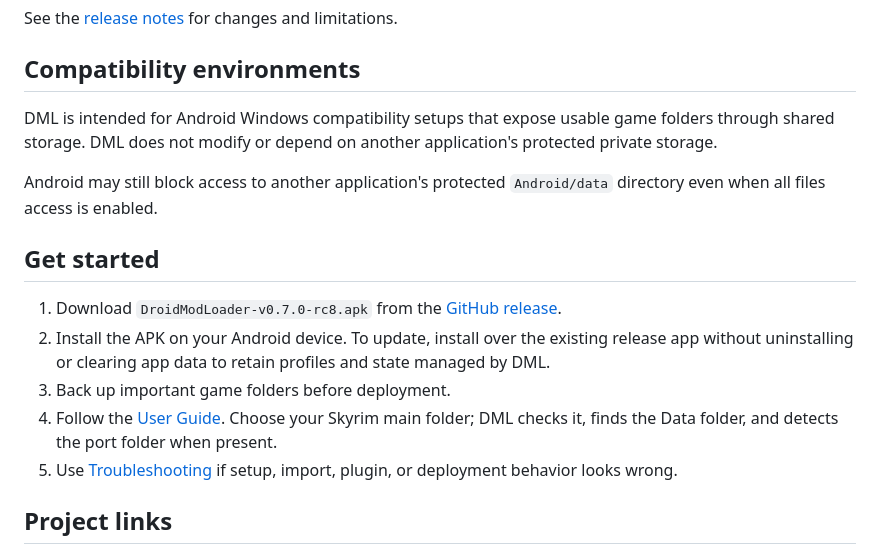
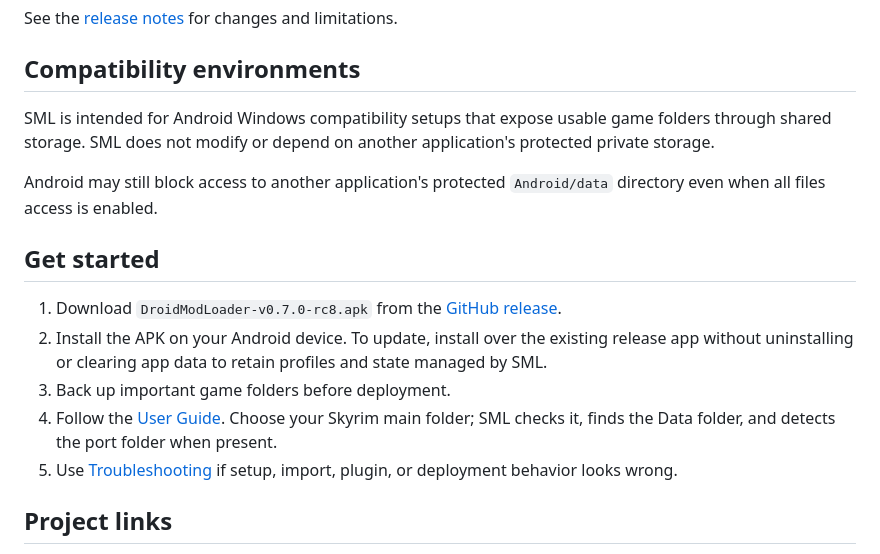
Before and after one commit to TweakerZ/Skyrim-Mod-Loader, a Markdown page: README.md, the part around one of its changes. Drawn GitHub-style.

```diff
--- a/README.md
+++ b/README.md
@@ -63,8 +73,8 @@ See the [release notes](releases/notes/v0.7.0-rc8.md) for changes and limitation
 
 ## Compatibility environments
 
-DML is intended for Android Windows compatibility setups that expose usable game
-folders through shared storage. DML does not modify or depend on another
+SML is intended for Android Windows compatibility setups that expose usable game
+folders through shared storage. SML does not modify or depend on another
 application's protected private storage.
 
 Android may still block access to another application's protected `Android/data`
@@ -76,9 +86,9 @@ directory even when all files access is enabled.
 2. Install the APK on your Android device. To update, install over the existing
    release app without uninstalling or clearing app data to retain profiles and
-   state managed by DML.
+   state managed by SML.
 3. Back up important game folders before deployment.
 4. Follow the [User Guide](docs/user-guide.md). Choose your Skyrim main folder;
-   DML checks it, finds the Data folder, and detects the port folder when present.
+   SML checks it, finds the Data folder, and detects the port folder when present.
 5. Use [Troubleshooting](docs/troubleshooting.md) if setup, import, plugin, or deployment behavior looks wrong.
 
 ## Project links
```
Also changed, not shown: other parts of README.md (+37 -26 lines), CREDITS.md (+22 -5 lines), assets/source/icons/dml_default_round_reference_v10.png (deleted), assets/source/icons/dml_default_square_reference_v11.png (deleted), assets/source/icons/icon-dml.png (added), 3 other files.
